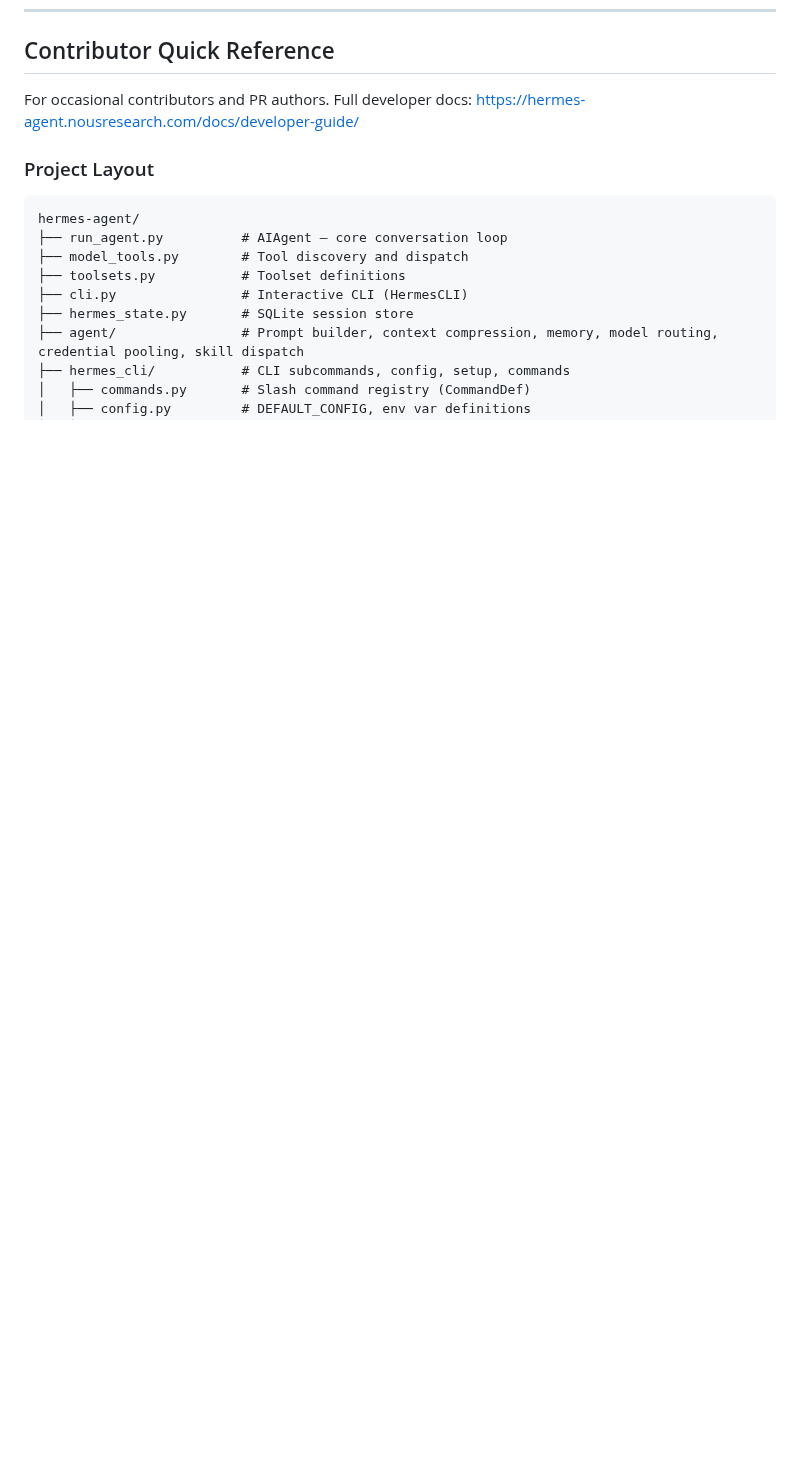
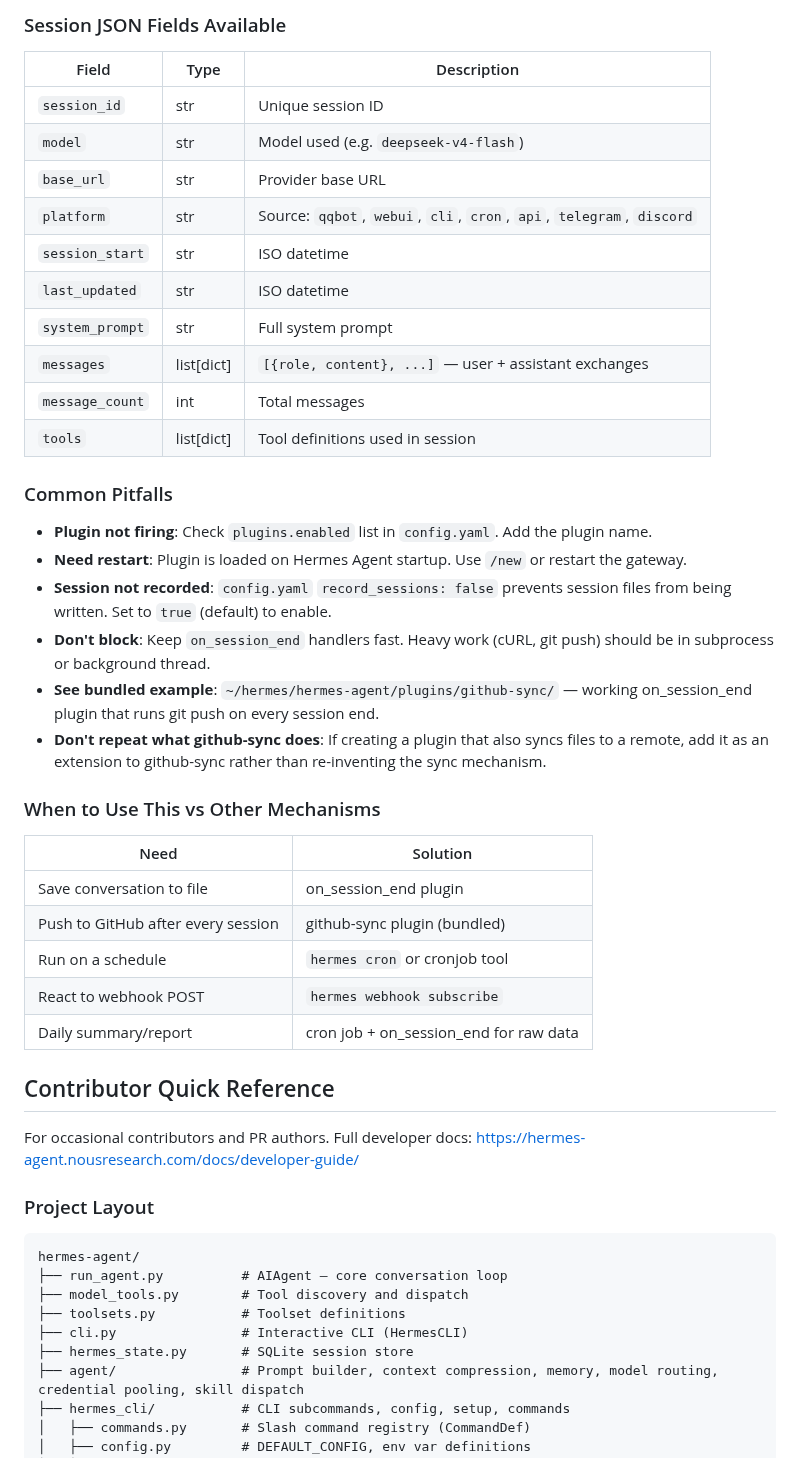
Before and after one commit to SunFengXin666/Hermes-memory, a Markdown page: skills/hermes-agent/SKILL.md, the part around one of its changes. Rendered like a GitHub page; blank space fills up the shorter version.

Commit message:
sync: memory + skills update 2026-05-05 23:08

```diff
--- a/skills/hermes-agent/SKILL.md
+++ b/skills/hermes-agent/SKILL.md
@@ -888,3 +974,37 @@ hermes config set auxiliary.vision.model <model_name>
+### Session JSON Fields Available
+
+| Field | Type | Description |
+|-------|------|-------------|
+| `session_id` | str | Unique session ID |
+| `model` | str | Model used (e.g. `deepseek-v4-flash`) |
+| `base_url` | str | Provider base URL |
+| `platform` | str | Source: `qqbot`, `webui`, `cli`, `cron`, `api`, `telegram`, `discord` |
+| `session_start` | str | ISO datetime |
+| `last_updated` | str | ISO datetime |
+| `system_prompt` | str | Full system prompt |
+| `messages` | list[dict] | `[{role, content}, ...]` — user + assistant exchanges |
+| `message_count` | int | Total messages |
+| `tools` | list[dict] | Tool definitions used in session |
+
+### Common Pitfalls
+
+- **Plugin not firing**: Check `plugins.enabled` list in `config.yaml`. Add the plugin name.
+- **Need restart**: Plugin is loaded on Hermes Agent startup. Use `/new` or restart the gateway.
+- **Session not recorded**: `config.yaml` `record_sessions: false` prevents session files from being written. Set to `true` (default) to enable.
+- **Don't block**: Keep `on_session_end` handlers fast. Heavy work (cURL, git push) should be in subprocess or background thread.
+- **See bundled example**: `~/hermes/hermes-agent/plugins/github-sync/` — working on_session_end plugin that runs git push on every session end.
+- **Don't repeat what github-sync does**: If creating a plugin that also syncs files to a remote, add it as an extension to github-sync rather than re-inventing the sync mechanism.
+
+### When to Use This vs Other Mechanisms
+
+| Need | Solution |
+|------|----------|
+| Save conversation to file | on_session_end plugin |
+| Push to GitHub after every session | github-sync plugin (bundled) |
+| Run on a schedule | `hermes cron` or cronjob tool |
+| React to webhook POST | `hermes webhook subscribe` |
+| Daily summary/report | cron job + on_session_end for raw data |
+
 ## Contributor Quick Reference
 
 For occasional contributors and PR authors. Full developer docs: https://hermes-agent.nousresearch.com/docs/developer-guide/
```
Also changed, not shown: other parts of skills/hermes-agent/SKILL.md (+86 -0 lines).
